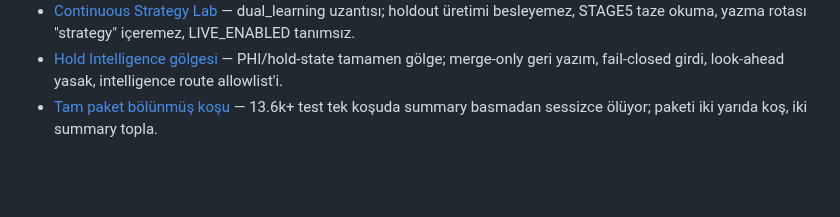
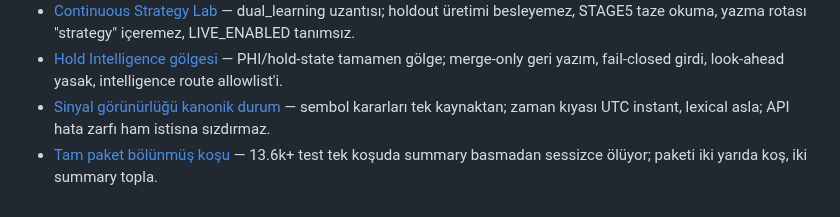
Before and after one commit to bayramborcekli/Alpha-Intelligence-OS, a Markdown page: .agents/memory/MEMORY.md, the part around the change. Rendered like a GitHub page; blank space fills up the shorter version.

Commit message:
Update memory documentation and add signal visibility guide
Replit-Commit-Author: Agent

```diff
--- a/.agents/memory/MEMORY.md
+++ b/.agents/memory/MEMORY.md
@@ -24,4 +24,5 @@
 - [Pozisyon bütünlüğü sözleşmesi](position-integrity.md) — eksik/yetim pozisyon "Yönetiliyor" maskelenemez; zaman kıyası normalize, exit fail-closed, audit flock'lu.
 - [Continuous Strategy Lab](strategy-lab.md) — dual_learning uzantısı; holdout üretimi besleyemez, STAGE5 taze okuma, yazma rotası "strategy" içeremez, LIVE_ENABLED tanımsız.
 - [Hold Intelligence gölgesi](hold-intelligence.md) — PHI/hold-state tamamen gölge; merge-only geri yazım, fail-closed girdi, look-ahead yasak, intelligence route allowlist'i.
+- [Sinyal görünürlüğü kanonik durum](signal-visibility.md) — sembol kararları tek kaynaktan; zaman kıyası UTC instant, lexical asla; API hata zarfı ham istisna sızdırmaz.
 - [Tam paket bölünmüş koşu](full-suite-split-run.md) — 13.6k+ test tek koşuda summary basmadan sessizce ölüyor; paketi iki yarıda koş, iki summary topla.
```
Also changed, not shown: .agents/memory/signal-visibility.md (added, +11 -0 lines).
